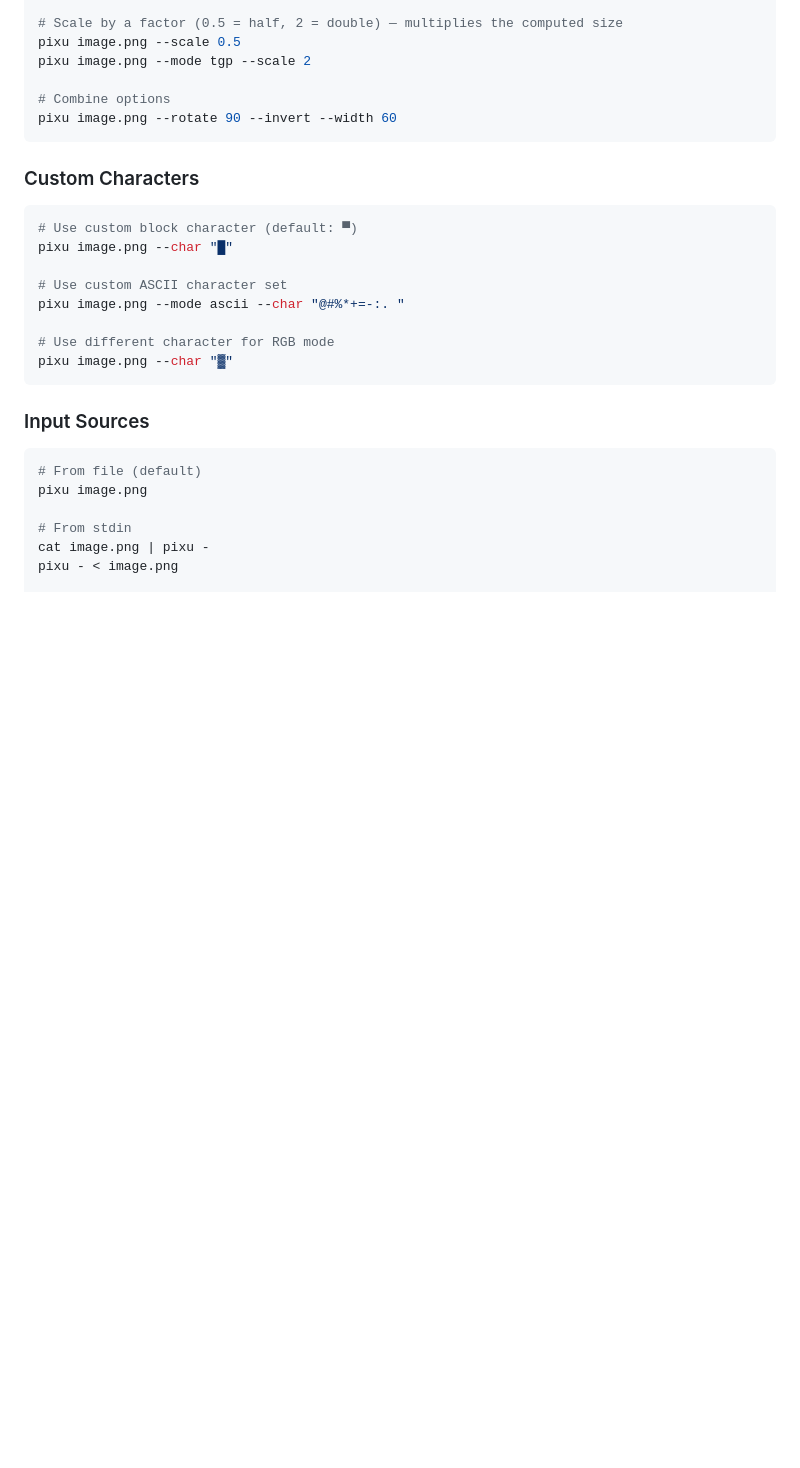
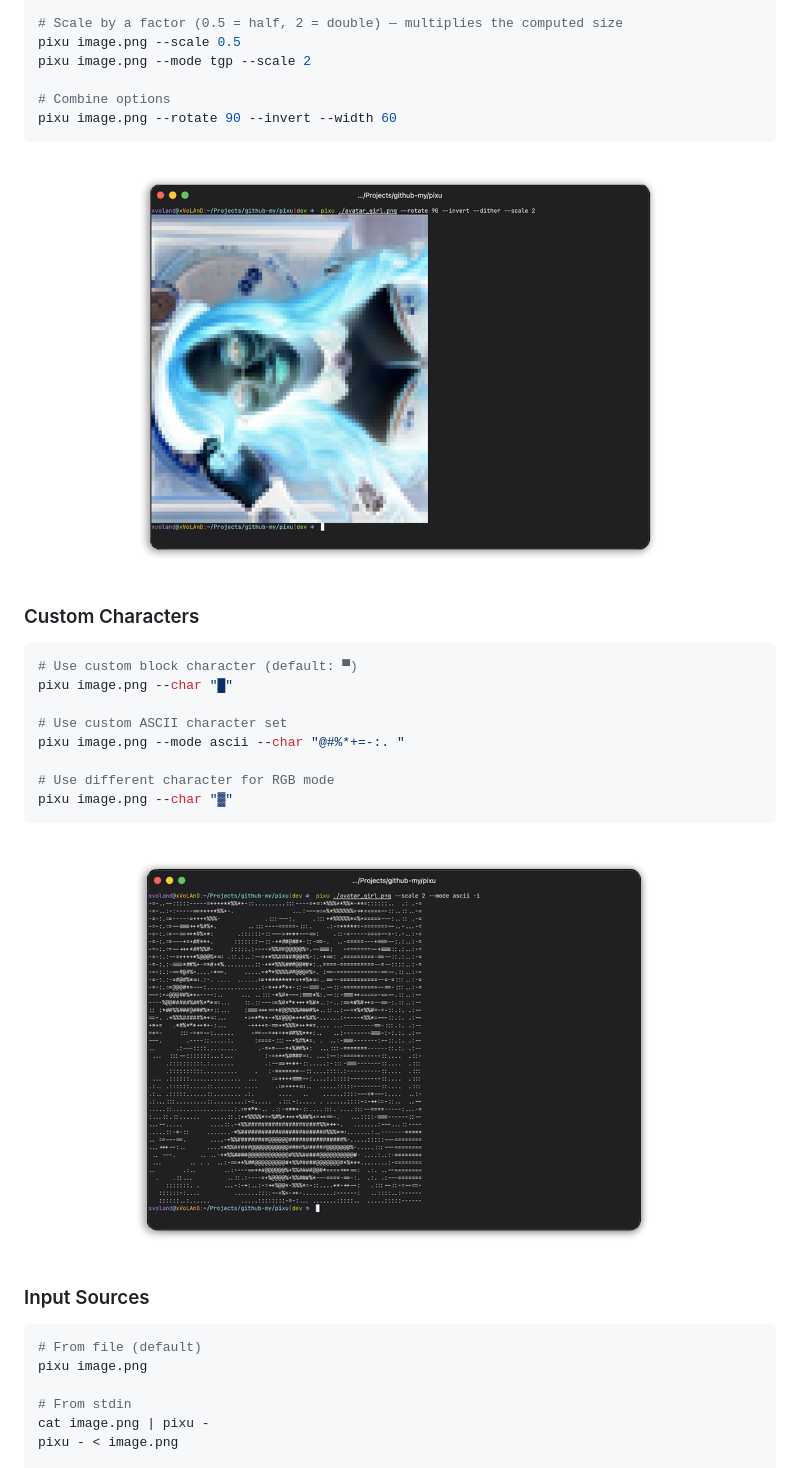
Before and after one commit to xvoland/pixu, a Markdown page: README.md, the part around one of its changes. Drawn GitHub-style; pictures changed too: images/screen03.png (added), images/screen04.png (added); blank space fills up the shorter version.

Commit message:
docs: add README screenshots

````diff
--- a/README.md
+++ b/README.md
@@ -202,6 +206,8 @@ pixu image.png --mode tgp --scale 2
 pixu image.png --rotate 90 --invert --width 60
 ```
 
+<img src="https://raw.githubusercontent.com/xvoland/pixu/refs/heads/master/images/screen04.png" class="center">
+
 ### Custom Characters
 
 ```bash
@@ -214,6 +220,8 @@ pixu image.png --mode ascii --char "@#%*+=-:. "
 # Use different character for RGB mode
 pixu image.png --char "▓"
 ```
+
+<img src="https://raw.githubusercontent.com/xvoland/pixu/refs/heads/master/images/screen03.png" class="center">
 
 ### Input Sources
 
````
Also changed, not shown: other parts of README.md (+6 -0 lines), images/screen01.png (added), images/screen02.png (added), images/screen05.png (added).
